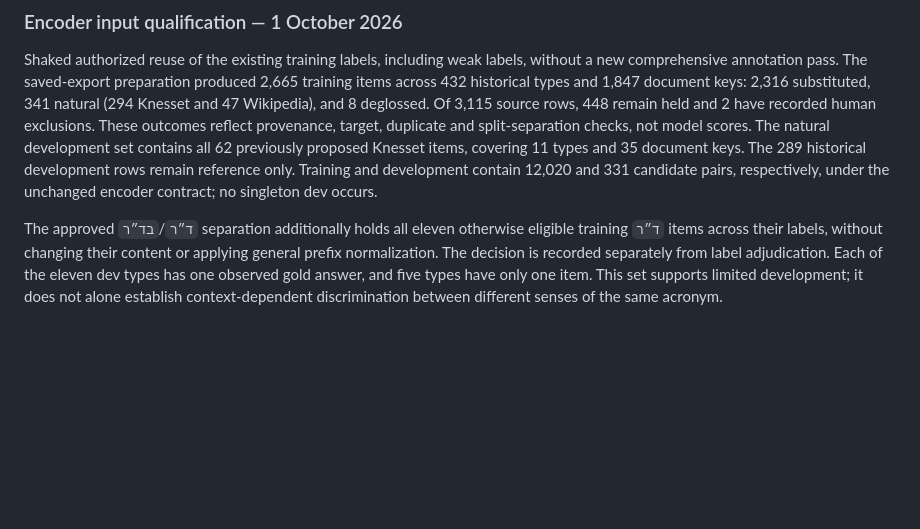
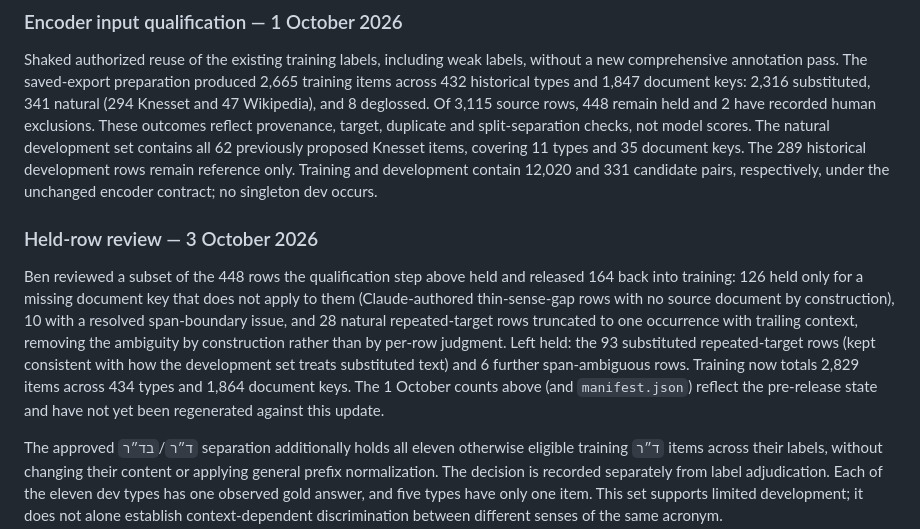
Before and after one commit to BenCarmel123/hebrew-acronym-disambiguation, a Markdown page: paper/manuscript.md, the part around the change. GitHub-like rendering; blank space fills up the shorter version.

```diff
--- a/paper/manuscript.md
+++ b/paper/manuscript.md
@@ -259,6 +259,20 @@ covering 11 types and 35 document keys. The 289 historical development rows rema
 reference only. Training and development contain 12,020 and 331 candidate pairs,
 respectively, under the unchanged encoder contract; no singleton dev occurs.
 
+### Held-row review — 3 October 2026
+
+Ben reviewed a subset of the 448 rows the qualification step above held and
+released 164 back into training: 126 held only for a missing document key that
+does not apply to them (Claude-authored thin-sense-gap rows with no source
+document by construction), 10 with a resolved span-boundary issue, and 28
+natural repeated-target rows truncated to one occurrence with trailing context,
+removing the ambiguity by construction rather than by per-row judgment. Left
+held: the 93 substituted repeated-target rows (kept consistent with how the
+development set treats substituted text) and 6 further span-ambiguous rows.
+Training now totals 2,829 items across 434 types and 1,864 document keys. The
+1 October counts above (and `manifest.json`) reflect the pre-release state and
+have not yet been regenerated against this update.
+
 The approved `ד״ר`/`בד״ר` separation additionally holds all eleven otherwise
 eligible training `ד״ר` items across their labels, without changing their content
 or applying general prefix normalization. The decision is recorded separately
```
Also changed, not shown: data/README.md (+16 -1 lines).
